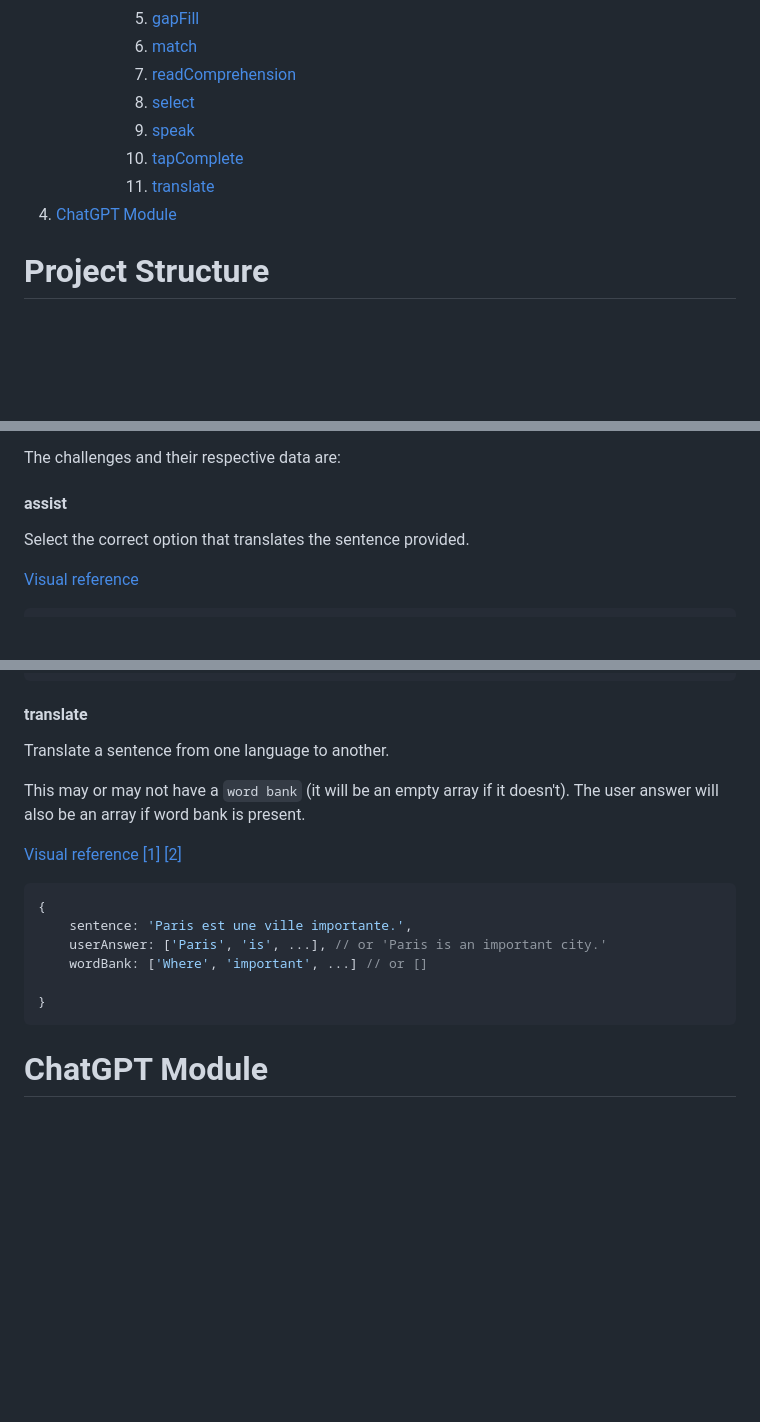
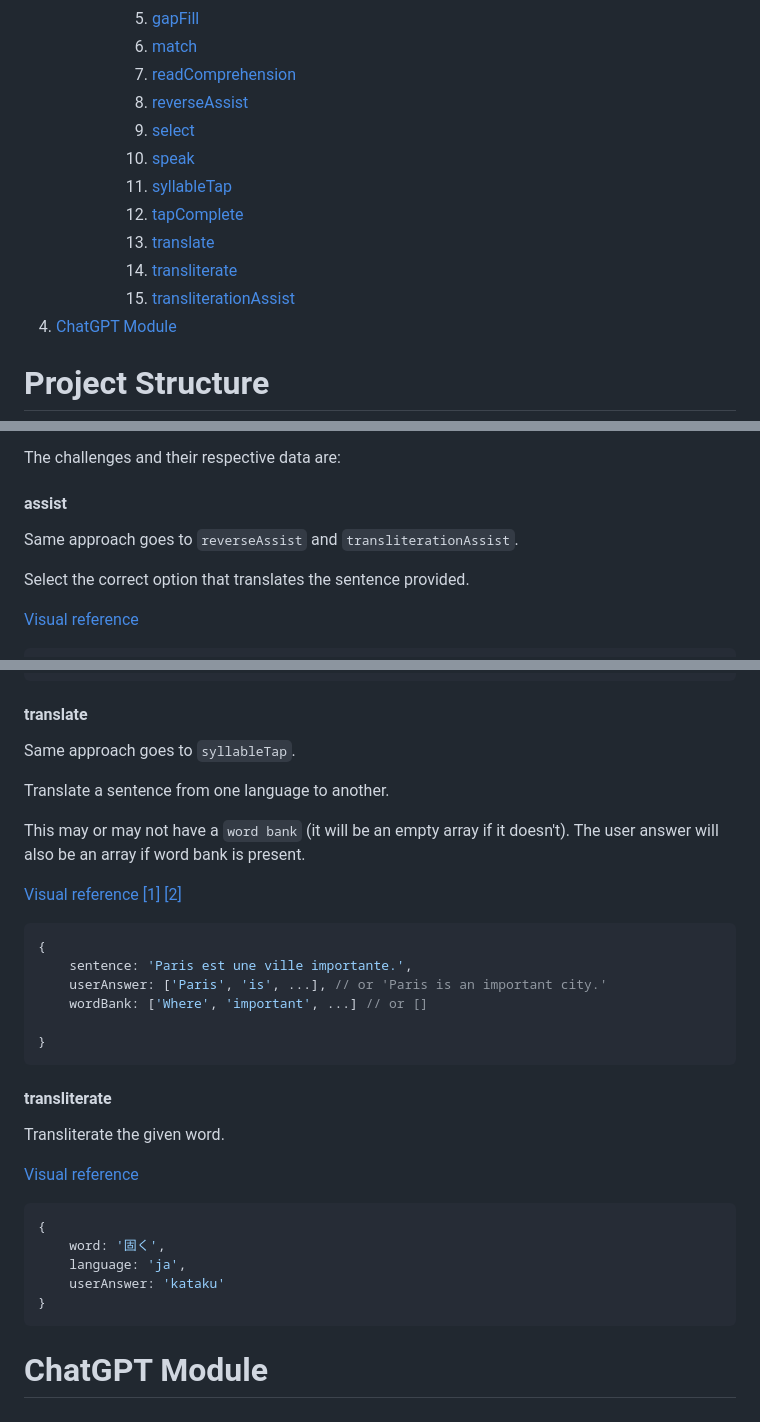
Before and after one commit to digas99/duo-explained, a Markdown page: docs/README.md, 3 parts joined by grey strips. Rendered like a GitHub page; blank space fills up the shorter version.

Commit message:
added parsers for syllableTap, transliterationAssist, reverseAssist and transliterate

````diff
--- a/docs/README.md
+++ b/docs/README.md
@@ -16,10 +16,14 @@ Documentation to assist in the development of the Duolingo ChatGPT project.
          5. [gapFill](#gapfill)
          6. [match](#match)
 		 7. [readComprehension](#readcomprehension)
+		 1. [reverseAssist](#assist)
 		 8. [select](#select)
 		 9. [speak](#speka)
+		 1. [syllableTap](#translate)
 		 10. [tapComplete](#tapcomplete)
 		 11. [translate](#translate)
+		 12. [transliterate](#transliterate)
+		 13. [transliterationAssist](#assist)
 4. [ChatGPT Module](#chatgpt-module)
 
 # Project Structure
@@ -68,6 +72,8 @@ Because Duolingo exercises are dynamic and can change, the `Challenge Parsers` a
 The challenges and their respective data are:
 
 #### assist
+
+Same approach goes to `reverseAssist` and `transliterationAssist`.
 
 Select the correct option that translates the sentence provided.
 
@@ -216,6 +222,8 @@ The `userAnswer` array contains the words that the user selected in that exact o
 
 #### translate
 
+Same approach goes to `syllableTap`.
+
 Translate a sentence from one language to another.
 
 This may or may not have a `word bank` (it will be an empty array if it doesn't). The user answer will also be an array if word bank is present.
@@ -231,6 +239,19 @@ This may or may not have a `word bank` (it will be an empty array if it doesn't)
 }
 ```
 
+#### transliterate
+
+Transliterate the given word.
+
+[Visual reference](/docs/types/duolingo-transliterate.png)
+
+```javascript
+{
+	word: '固く',
+	language: 'ja',
+	userAnswer: 'kataku'
+}
+```
 
 
 # ChatGPT Module
````
Also changed, not shown: docs/types/duolingo-transliterate.png (added), 2 other files.
